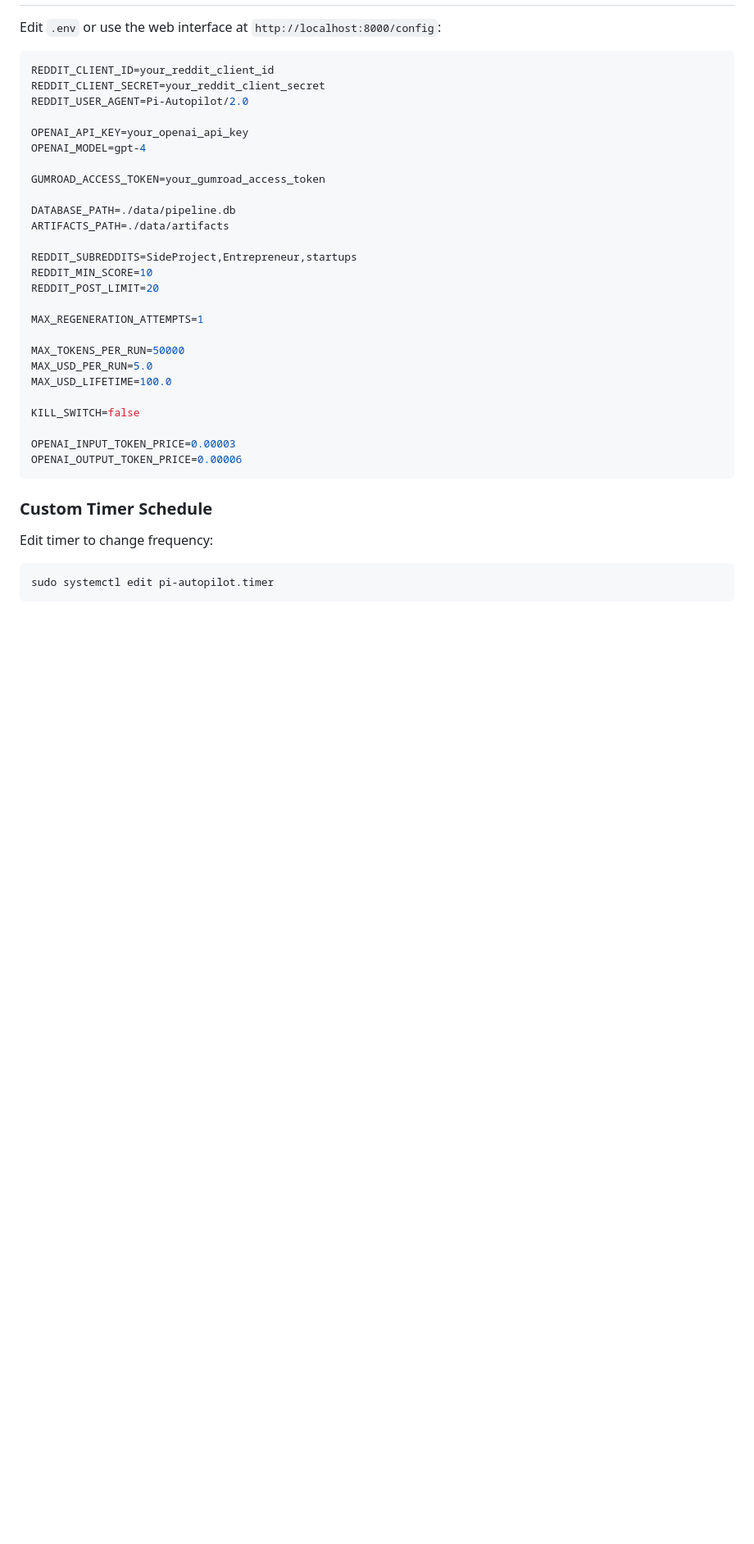
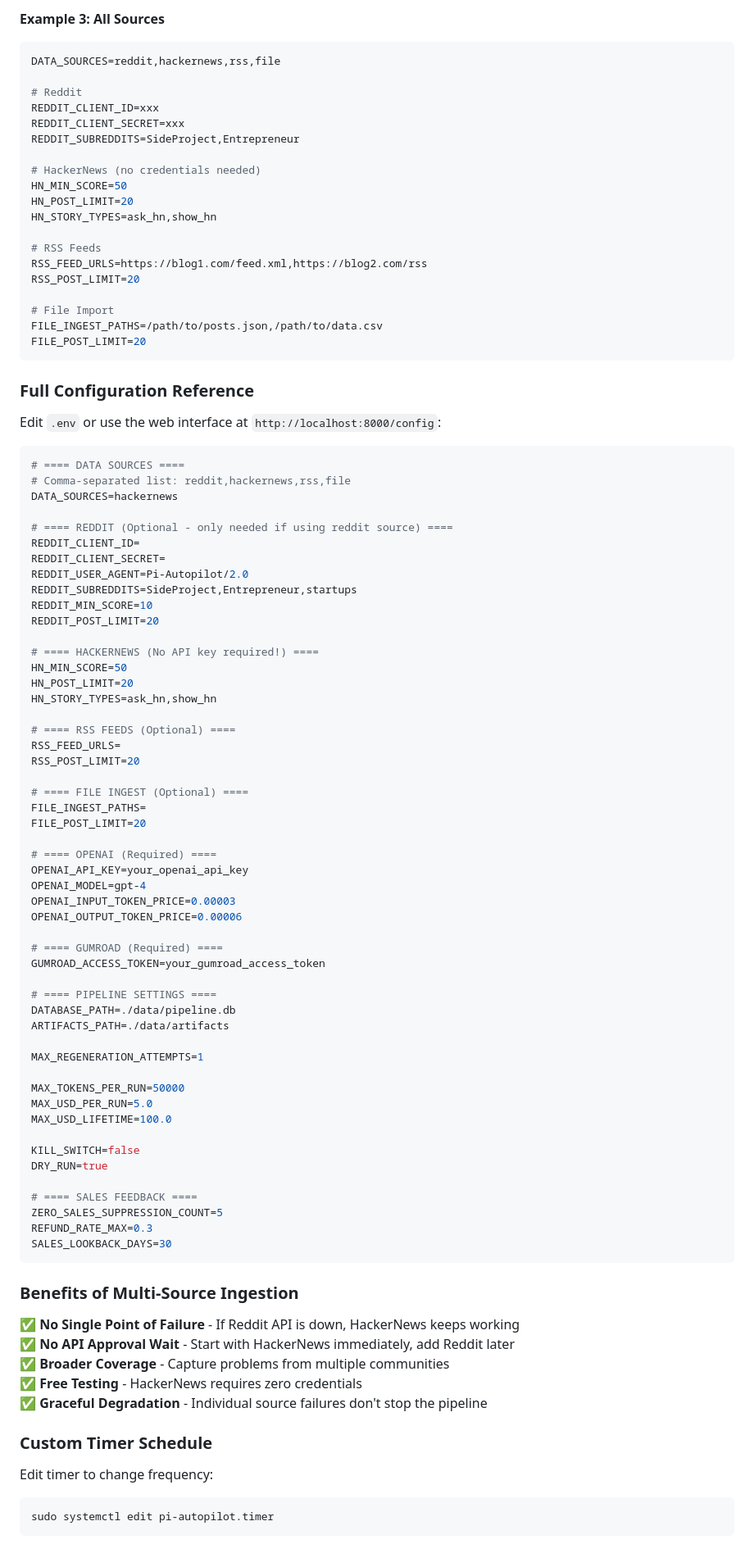
Before and after one commit to SaltProphet/Pi-autopilot, a Markdown page: README.md, the part around one of its changes. Shown at 82% size. Rendered like a GitHub page; blank space fills up the shorter version.

Commit message:
Update README with multi-source data ingestion documentation
Co-authored-by: SaltProphet <237044883+SaltProphet@users.noreply.github.com>

````diff
--- a/README.md
+++ b/README.md
@@ -380,21 +468,68 @@ Backups are stored in `./config_backups/` with timestamps. The system keeps the
+**Example 3: All Sources**
+```env
+DATA_SOURCES=reddit,hackernews,rss,file
+
+# Reddit
+REDDIT_CLIENT_ID=xxx
+REDDIT_CLIENT_SECRET=xxx
+REDDIT_SUBREDDITS=SideProject,Entrepreneur
+
+# HackerNews (no credentials needed)
+HN_MIN_SCORE=50
+HN_POST_LIMIT=20
+HN_STORY_TYPES=ask_hn,show_hn
+
+# RSS Feeds
+RSS_FEED_URLS=https://blog1.com/feed.xml,https://blog2.com/rss
+RSS_POST_LIMIT=20
+
+# File Import
+FILE_INGEST_PATHS=/path/to/posts.json,/path/to/data.csv
+FILE_POST_LIMIT=20
+```
+
+### Full Configuration Reference
+
 Edit `.env` or use the web interface at `http://localhost:8000/config`:
 
 ```env
-REDDIT_CLIENT_ID=your_reddit_client_id
-REDDIT_CLIENT_SECRET=your_reddit_client_secret
+# ==== DATA SOURCES ====
+# Comma-separated list: reddit,hackernews,rss,file
+DATA_SOURCES=hackernews
+
+# ==== REDDIT (Optional - only needed if using reddit source) ====
+REDDIT_CLIENT_ID=
+REDDIT_CLIENT_SECRET=
 REDDIT_USER_AGENT=Pi-Autopilot/2.0
-
-OPENAI_API_KEY=your_openai_api_key
-OPENAI_MODEL=gpt-4
-
-GUMROAD_ACCESS_TOKEN=your_gumroad_access_token
-
-DATABASE_PATH=./data/pipeline.db
-ARTIFACTS_PATH=./data/artifacts
-
 REDDIT_SUBREDDITS=SideProject,Entrepreneur,startups
 REDDIT_MIN_SCORE=10
 REDDIT_POST_LIMIT=20
+
+# ==== HACKERNEWS (No API key required!) ====
+HN_MIN_SCORE=50
+HN_POST_LIMIT=20
+HN_STORY_TYPES=ask_hn,show_hn
+
+# ==== RSS FEEDS (Optional) ====
+RSS_FEED_URLS=
+RSS_POST_LIMIT=20
+
+# ==== FILE INGEST (Optional) ====
+FILE_INGEST_PATHS=
+FILE_POST_LIMIT=20
+
+# ==== OPENAI (Required) ====
+OPENAI_API_KEY=your_openai_api_key
+OPENAI_MODEL=gpt-4
+OPENAI_INPUT_TOKEN_PRICE=0.00003
+OPENAI_OUTPUT_TOKEN_PRICE=0.00006
+
+# ==== GUMROAD (Required) ====
+GUMROAD_ACCESS_TOKEN=your_gumroad_access_token
+
+# ==== PIPELINE SETTINGS ====
+DATABASE_PATH=./data/pipeline.db
+ARTIFACTS_PATH=./data/artifacts
 
 MAX_REGENERATION_ATTEMPTS=1
 
@@ -403,10 +538,21 @@ MAX_USD_PER_RUN=5.0
 MAX_USD_LIFETIME=100.0
 
 KILL_SWITCH=false
+DRY_RUN=true
 
-OPENAI_INPUT_TOKEN_PRICE=0.00003
-OPENAI_OUTPUT_TOKEN_PRICE=0.00006
+# ==== SALES FEEDBACK ====
+ZERO_SALES_SUPPRESSION_COUNT=5
+REFUND_RATE_MAX=0.3
+SALES_LOOKBACK_DAYS=30
 ```
+
+### Benefits of Multi-Source Ingestion
+
+✅ **No Single Point of Failure** - If Reddit API is down, HackerNews keeps working
+✅ **No API Approval Wait** - Start with HackerNews immediately, add Reddit later
+✅ **Broader Coverage** - Capture problems from multiple communities
+✅ **Free Testing** - HackerNews requires zero credentials
+✅ **Graceful Degradation** - Individual source failures don't stop the pipeline
 
 ### Custom Timer Schedule
 
````
Also changed, not shown: other parts of README.md (+93 -5 lines).
